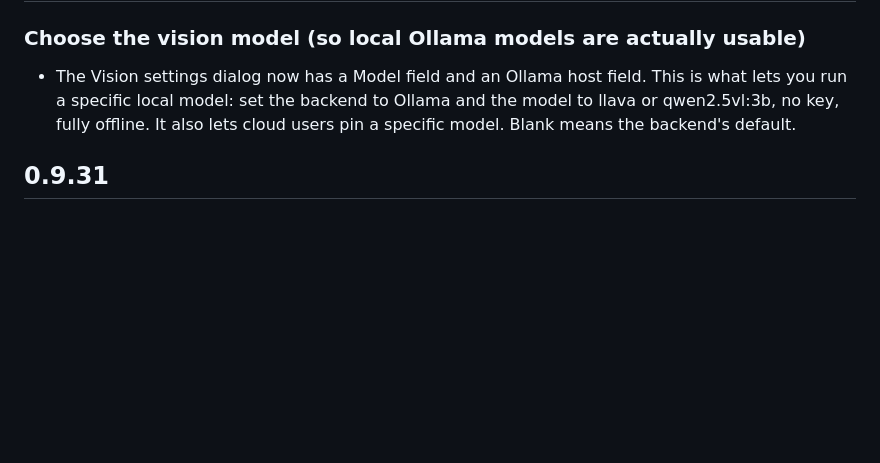
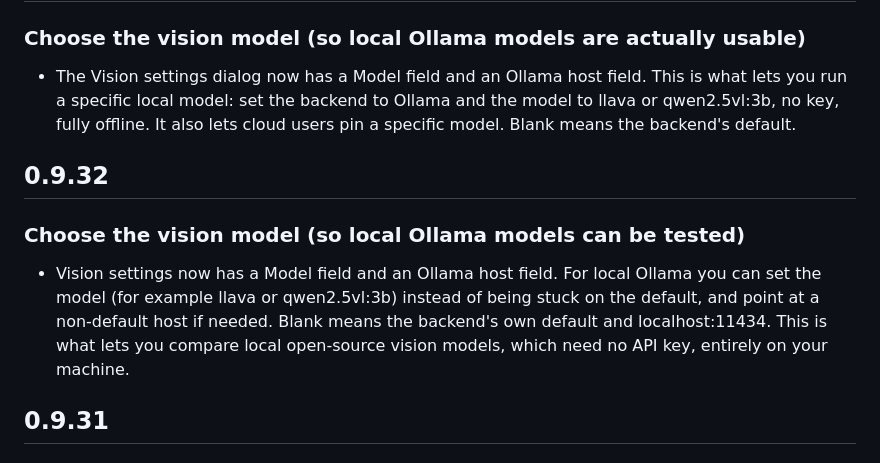
Before and after one commit to almrany803-alt/form-filler, a Markdown page: CHANGELOG.md, the part around the change. Rendered like a GitHub page; blank space fills up the shorter version.

Commit message:
Version 0.9.32: add model + Ollama host fields to Vision settings, so local open-source vision models can be selected and tested

```diff
--- a/CHANGELOG.md
+++ b/CHANGELOG.md
@@ -9,6 +9,14 @@ All notable changes to Job Form Filler. Newest first.
   is what lets you run a specific local model: set the backend to Ollama and the
   model to llava or qwen2.5vl:3b, no key, fully offline. It also lets cloud users
   pin a specific model. Blank means the backend's default.
+## 0.9.32
+
+### Choose the vision model (so local Ollama models can be tested)
+- Vision settings now has a Model field and an Ollama host field. For local Ollama
+  you can set the model (for example llava or qwen2.5vl:3b) instead of being stuck
+  on the default, and point at a non-default host if needed. Blank means the
+  backend's own default and localhost:11434. This is what lets you compare local
+  open-source vision models, which need no API key, entirely on your machine.
 ## 0.9.31
 
 ### Vision errors now explain themselves
```
